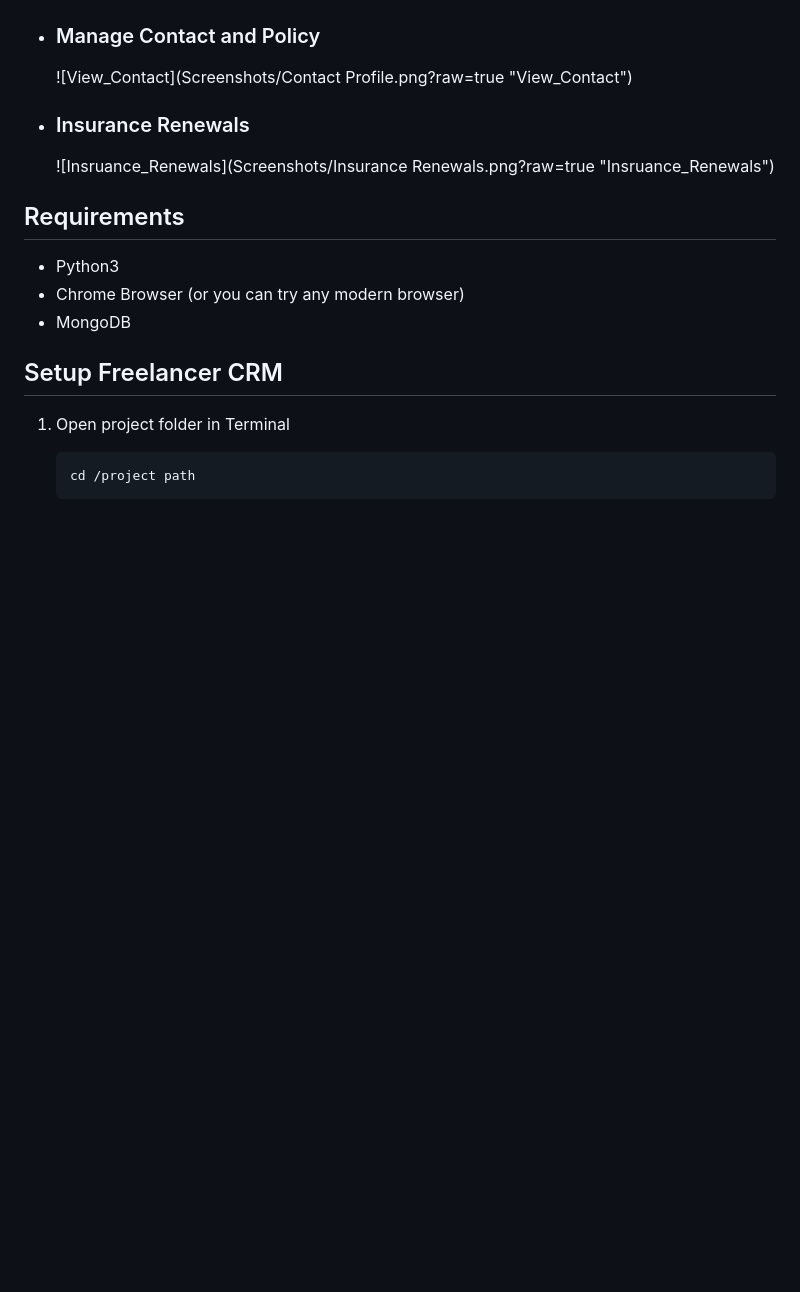
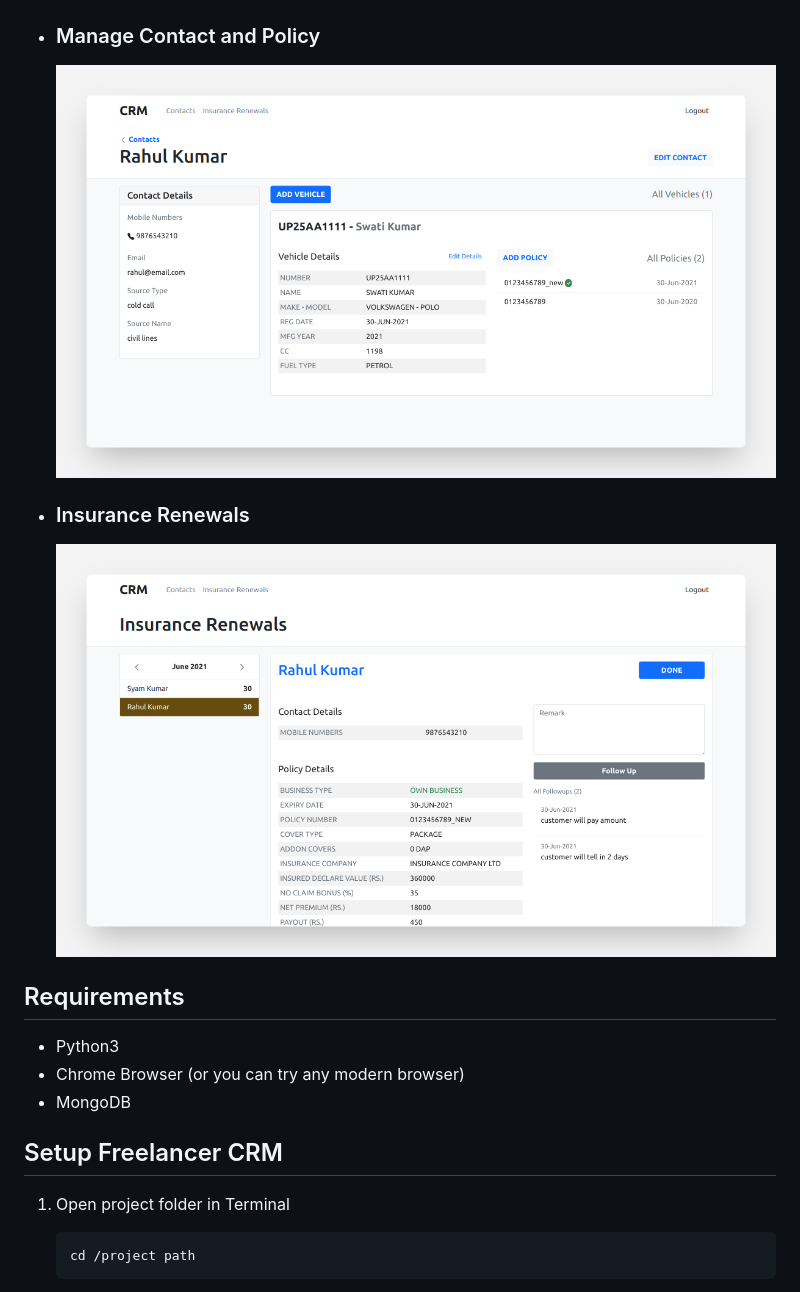
Before and after one commit to growupanand/freelancer_crm, a Markdown page: README.md, the part around the change. Drawn GitHub-style; blank space fills up the shorter version.

Commit message:
Updated Screeshots

```diff
--- a/README.md
+++ b/README.md
@@ -14,10 +14,10 @@ Try Working Demo [https://freelancer-crm.herokuapp.com/](https://freelancer-crm.
     ![Contacts](Screenshots/Contacts.png?raw=true "Contacts")
 
 * ### Manage Contact and Policy
-    ![View_Contact](Screenshots/Contact Profile.png?raw=true "View_Contact")
+    ![View_Contact](Screenshots/Contact_Profile.png?raw=true "View_Contact")
 
 * ### Insurance Renewals
-    ![Insruance_Renewals](Screenshots/Insurance Renewals.png?raw=true "Insruance_Renewals")
+    ![Insruance_Renewals](Screenshots/Insurance_Renewals.png?raw=true "Insruance_Renewals")
 
 
 
```
Also changed, not shown: Screenshots/Contact_Profile.png (renamed from Screenshots/Contact Profile.png), Screenshots/Insurance_Renewals.png (renamed from Screenshots/Insurance Renewals.png).
